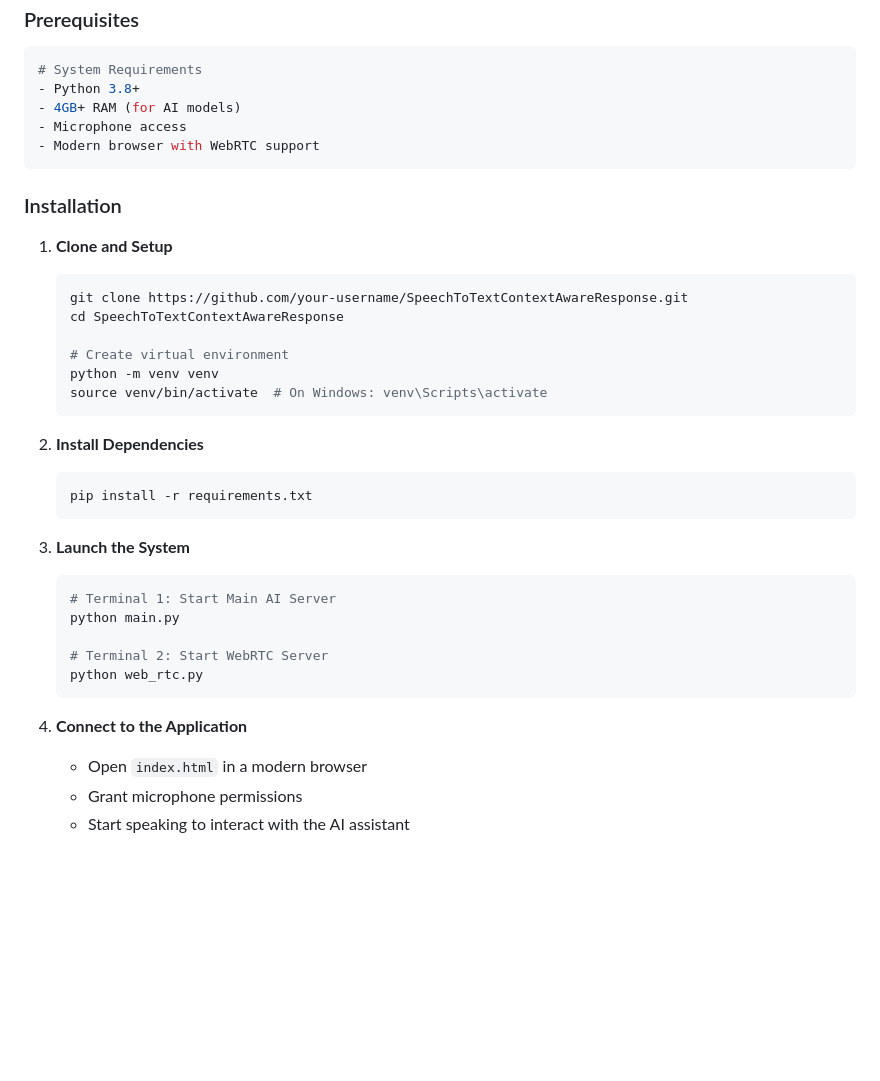
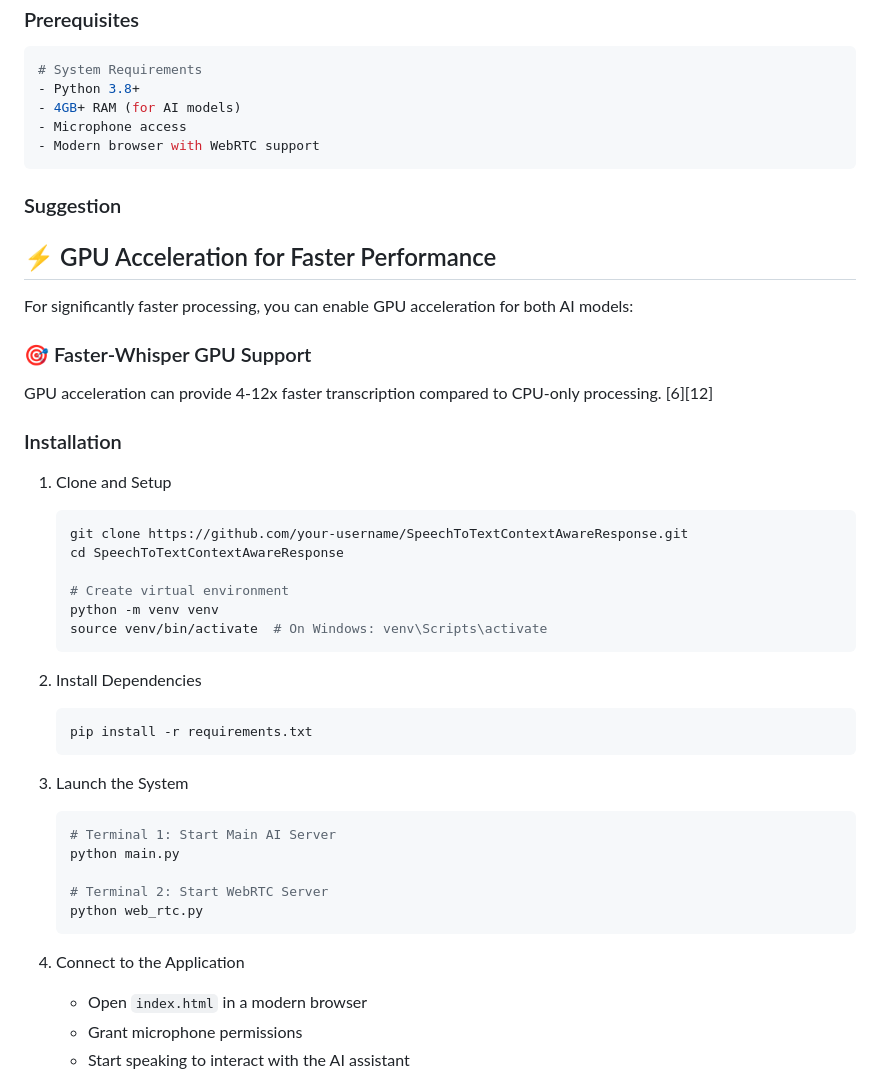
Before and after one commit to surjeetlodhirajput/SpeechToTextContextAwareReponse, a Markdown page: README.md, the part around the change printed below. GitHub-like rendering; blank space fills up the shorter version.

````diff
--- a/README.md
+++ b/README.md
@@ -72,9 +71,20 @@
 - Modern browser with WebRTC support
 ```
 
+### Suggestion
+
+## ⚡ GPU Acceleration for Faster Performance
+
+For significantly faster processing, you can enable GPU acceleration for both AI models:
+
+### 🎯 Faster-Whisper GPU Support
+
+GPU acceleration can provide 4-12x faster transcription compared to CPU-only processing. [6][12]
+
+
 ### Installation
 
-1. **Clone and Setup**
+1. Clone and Setup
    ```bash
    git clone https://github.com/your-username/SpeechToTextContextAwareResponse.git
    cd SpeechToTextContextAwareResponse
@@ -84,12 +94,12 @@
    source venv/bin/activate  # On Windows: venv\Scripts\activate
    ```
 
-2. **Install Dependencies**
+2. Install Dependencies
    ```bash
    pip install -r requirements.txt
    ```
 
-3. **Launch the System**
+3. Launch the System
    ```bash
    # Terminal 1: Start Main AI Server
    python main.py
@@ -98,7 +108,7 @@
    python web_rtc.py
    ```
 
-4. **Connect to the Application**
+4. Connect to the Application
    - Open `index.html` in a modern browser
    - Grant microphone permissions
    - Start speaking to interact with the AI assistant
````
Also changed, not shown: other parts of README.md (+77 -78 lines).
